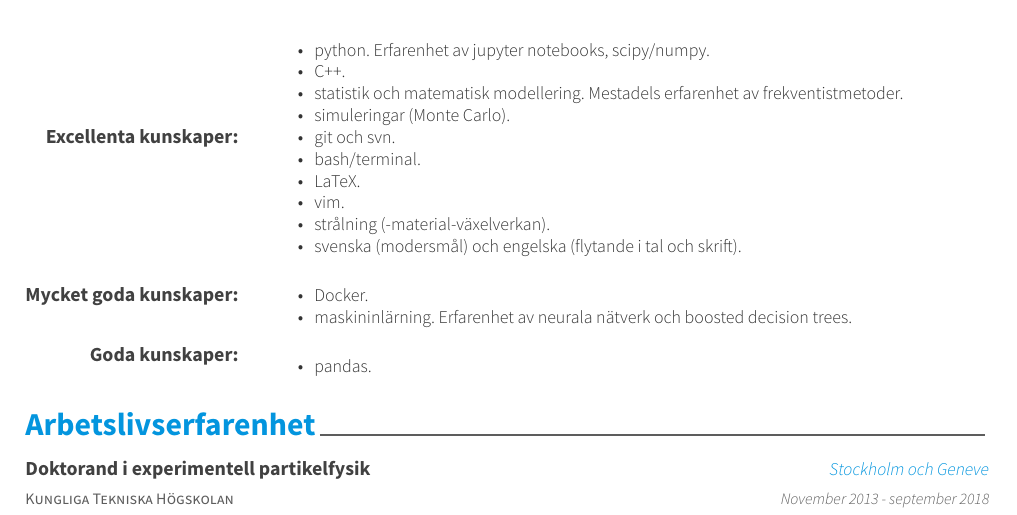
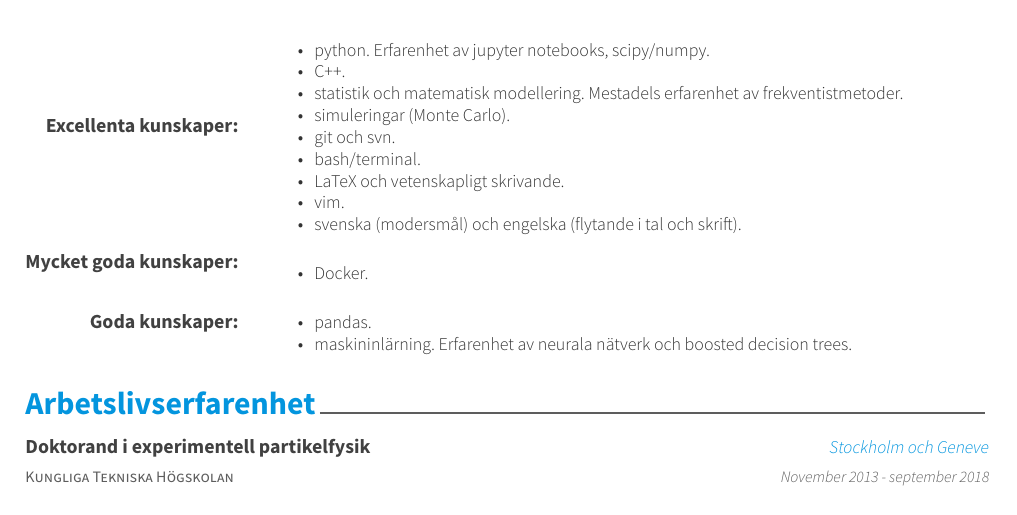
Before and after one commit to sidebo/cv-and-letter, a LaTeX CV (cv/resume_cv.tex, which reads cv/cv-sections/skills.tex): part of page 1 of 2, cut so that both start at the same text. Compiled offline with XeLaTeX.

Commit message:
small thing in skills, dunno what it was

```diff
--- a/cv/cv-sections/skills.tex
+++ b/cv/cv-sections/skills.tex
@@ -23,21 +23,21 @@
 						 \item simuleringar (Monte Carlo).
 						 \item git och svn.
 						 \item bash/terminal.
-						 \item LaTeX.
+						 \item LaTeX och vetenskapligt skrivande.
 						 \item vim.
-						 \item strålning (-material-växelverkan).
+%						 \item strålning (-material-växelverkan).
 						 \item svenska (modersmål) och engelska (flytande i tal och skrift).
 						  \end{itemize}} %mycket goda kunskaper. }
 
 \cvskill
 {Mycket goda kunskaper:}
 {\begin{itemize} \item Docker.
-						\item maskininlärning. Erfarenhet av neurala nätverk och boosted decision trees.
 						\end{itemize}} %grundläggande kunskaper, viss användning, dock välbekant med DataFrame-formatet.}
 
 \cvskill
 {Goda kunskaper:}
 {\begin{itemize} \item pandas.
+						\item maskininlärning. Erfarenhet av neurala nätverk och boosted decision trees.
 						\end{itemize}}
 
 
```
Also changed, not shown: cv/resume_cv.pdf, 2 other files.
